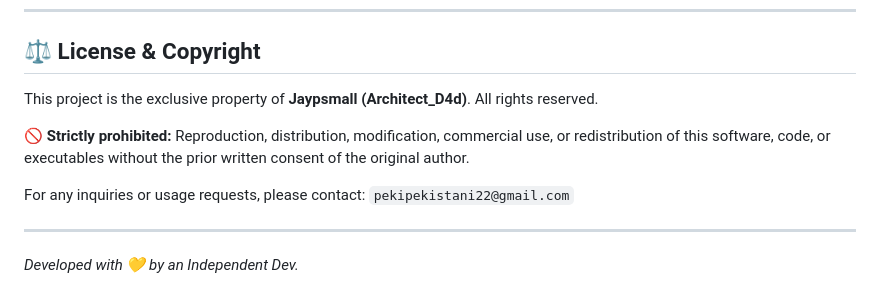
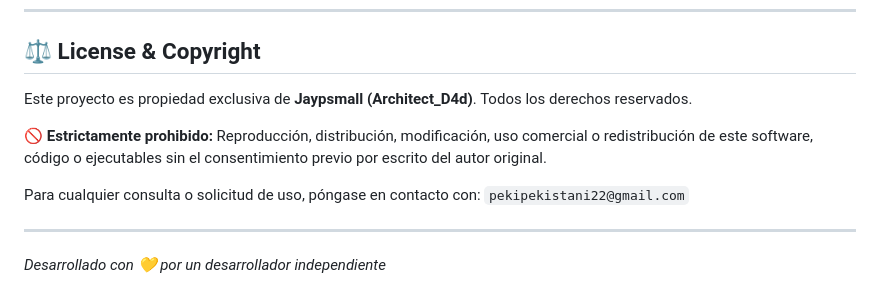
Before and after one commit to Jaypsmall/HexColor, a Markdown page: README.md, the part around the change. Drawn GitHub-style.

Commit message:
Actualizar README.md

```diff
--- a/README.md
+++ b/README.md
@@ -60,12 +60,12 @@
 
 ## ⚖️ License & Copyright
 
-This project is the exclusive property of **Jaypsmall (Architect_D4d)**. All rights reserved.
+Este proyecto es propiedad exclusiva de **Jaypsmall (Architect_D4d)**. Todos los derechos reservados.
 
-🚫 **Strictly prohibited:** Reproduction, distribution, modification, commercial use, or redistribution of this software, code, or executables without the prior written consent of the original author.
+🚫 **Estrictamente prohibido:** Reproducción, distribución, modificación, uso comercial o redistribución de este software, código o ejecutables sin el consentimiento previo por escrito del autor original.
 
-For any inquiries or usage requests, please contact: `pekipekistani22@gmail.com`
+Para cualquier consulta o solicitud de uso, póngase en contacto con: `pekipekistani22@gmail.com`
 
 ---
 
-*Developed with 💛 by an Independent Dev.*
+*Desarrollado con 💛 por un desarrollador independiente*
```
